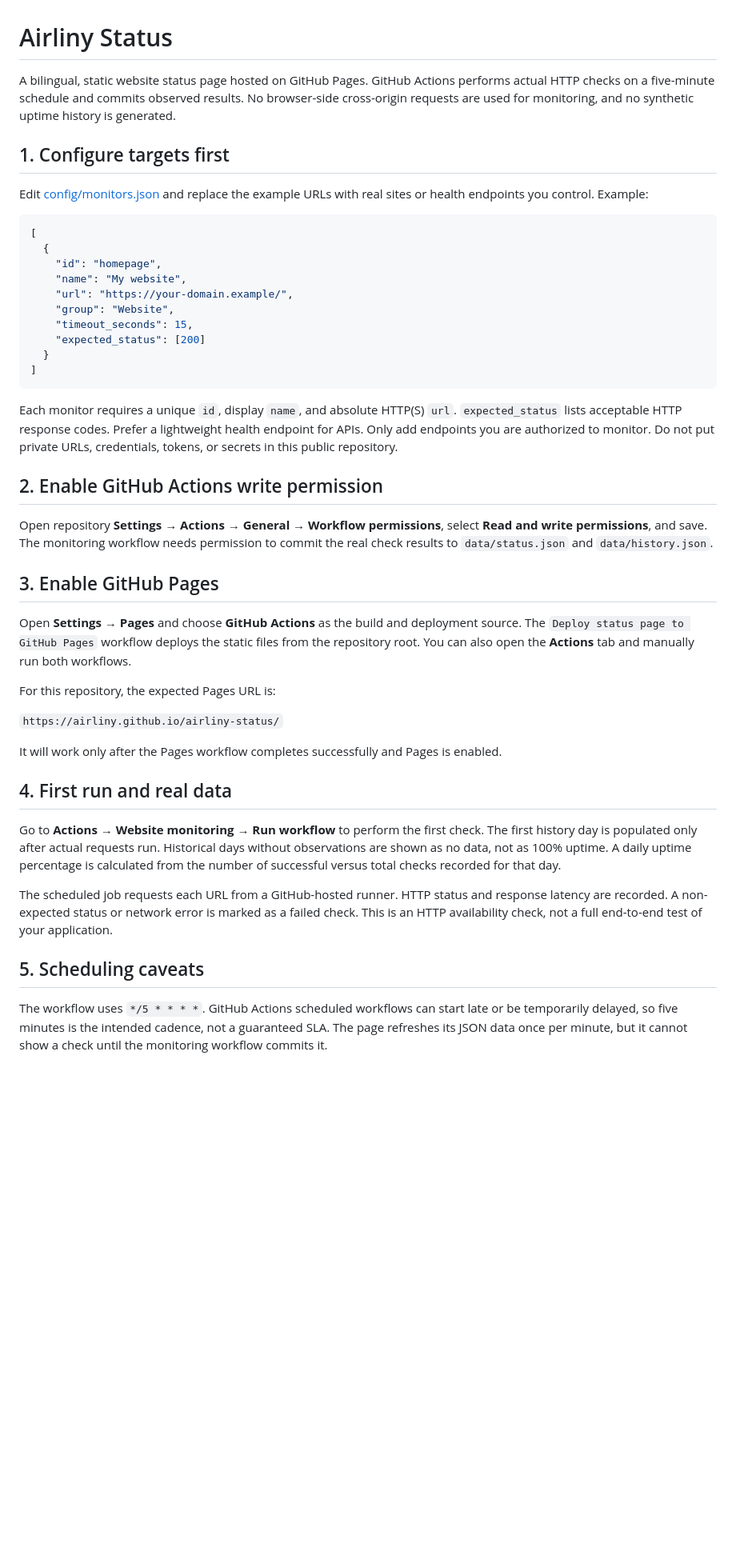
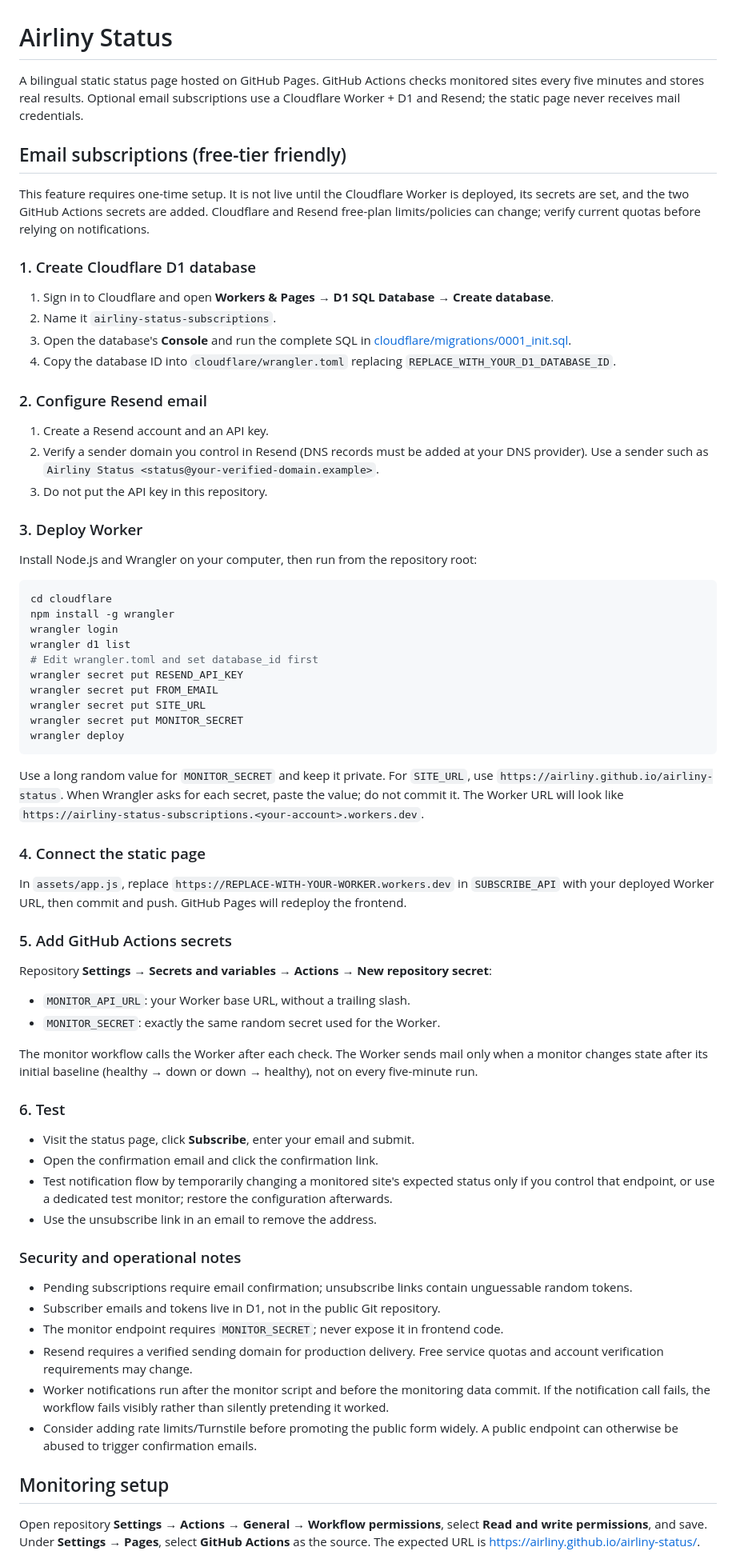
Before and after one commit to Airliny/airliny-status, a Markdown page: README.md, the part around one of its changes. Shown at 80% size. GitHub-like rendering; blank space fills up the shorter version.

Commit message:
Document free-tier email subscription deployment

````diff
--- a/README.md
+++ b/README.md
@@ -1,47 +1,73 @@
 # Airliny Status
 
-A bilingual, static website status page hosted on GitHub Pages. GitHub Actions performs actual HTTP checks on a five-minute schedule and commits observed results. No browser-side cross-origin requests are used for monitoring, and no synthetic uptime history is generated.
+A bilingual static status page hosted on GitHub Pages. GitHub Actions checks monitored sites every five minutes and stores real results. Optional email subscriptions use a Cloudflare Worker + D1 and Resend; the static page never receives mail credentials.
 
-## 1. Configure targets first
+## Email subscriptions (free-tier friendly)
 
-Edit [config/monitors.json](config/monitors.json) and replace the example URLs with real sites or health endpoints you control. Example:
+This feature requires one-time setup. It is not live until the Cloudflare Worker is deployed, its secrets are set, and the two GitHub Actions secrets are added. Cloudflare and Resend free-plan limits/policies can change; verify current quotas before relying on notifications.
 
-```json
-[
-  {
-    "id": "homepage",
-    "name": "My website",
-    "url": "https://your-domain.example/",
-    "group": "Website",
-    "timeout_seconds": 15,
-    "expected_status": [200]
-  }
-]
+### 1. Create Cloudflare D1 database
+
+1. Sign in to Cloudflare and open **Workers & Pages → D1 SQL Database → Create database**.
+2. Name it `airliny-status-subscriptions`.
+3. Open the database's **Console** and run the complete SQL in [cloudflare/migrations/0001_init.sql](cloudflare/migrations/0001_init.sql).
+4. Copy the database ID into `cloudflare/wrangler.toml` replacing `REPLACE_WITH_YOUR_D1_DATABASE_ID`.
+
+### 2. Configure Resend email
+
+1. Create a Resend account and an API key.
+2. Verify a sender domain you control in Resend (DNS records must be added at your DNS provider). Use a sender such as `Airliny Status <status@your-verified-domain.example>`.
+3. Do not put the API key in this repository.
+
+### 3. Deploy Worker
+
+Install Node.js and Wrangler on your computer, then run from the repository root:
+
+```bash
+cd cloudflare
+npm install -g wrangler
+wrangler login
+wrangler d1 list
+# Edit wrangler.toml and set database_id first
+wrangler secret put RESEND_API_KEY
+wrangler secret put FROM_EMAIL
+wrangler secret put SITE_URL
+wrangler secret put MONITOR_SECRET
+wrangler deploy
 ```
 
-Each monitor requires a unique `id`, display `name`, and absolute HTTP(S) `url`. `expected_status` lists acceptable HTTP response codes. Prefer a lightweight health endpoint for APIs. Only add endpoints you are authorized to monitor. Do not put private URLs, credentials, tokens, or secrets in this public repository.
+Use a long random value for `MONITOR_SECRET` and keep it private. For `SITE_URL`, use `https://airliny.github.io/airliny-status`. When Wrangler asks for each secret, paste the value; do not commit it. The Worker URL will look like `https://airliny-status-subscriptions.<your-account>.workers.dev`.
 
-## 2. Enable GitHub Actions write permission
+### 4. Connect the static page
 
-Open repository **Settings → Actions → General → Workflow permissions**, select **Read and write permissions**, and save. The monitoring workflow needs permission to commit the real check results to `data/status.json` and `data/history.json`.
+In `assets/app.js`, replace `https://REPLACE-WITH-YOUR-WORKER.workers.dev` in `SUBSCRIBE_API` with your deployed Worker URL, then commit and push. GitHub Pages will redeploy the frontend.
 
-## 3. Enable GitHub Pages
+### 5. Add GitHub Actions secrets
 
-Open **Settings → Pages** and choose **GitHub Actions** as the build and deployment source. The `Deploy status page to GitHub Pages` workflow deploys the static files from the repository root. You can also open the **Actions** tab and manually run both workflows.
+Repository **Settings → Secrets and variables → Actions → New repository secret**:
 
-For this repository, the expected Pages URL is:
+- `MONITOR_API_URL`: your Worker base URL, without a trailing slash.
+- `MONITOR_SECRET`: exactly the same random secret used for the Worker.
 
-`https://airliny.github.io/airliny-status/`
+The monitor workflow calls the Worker after each check. The Worker sends mail only when a monitor changes state after its initial baseline (healthy → down or down → healthy), not on every five-minute run.
 
-It will work only after the Pages workflow completes successfully and Pages is enabled.
+### 6. Test
 
-## 4. First run and real data
+- Visit the status page, click **Subscribe**, enter your email and submit.
+- Open the confirmation email and click the confirmation link.
+- Test notification flow by temporarily changing a monitored site's expected status only if you control that endpoint, or use a dedicated test monitor; restore the configuration afterwards.
+- Use the unsubscribe link in an email to remove the address.
 
-Go to **Actions → Website monitoring → Run workflow** to perform the first check. The first history day is populated only after actual requests run. Historical days without observations are shown as no data, not as 100% uptime. A daily uptime percentage is calculated from the number of successful versus total checks recorded for that day.
+### Security and operational notes
 
-The scheduled job requests each URL from a GitHub-hosted runner. HTTP status and response latency are recorded. A non-expected status or network error is marked as a failed check. This is an HTTP availability check, not a full end-to-end test of your application.
+- Pending subscriptions require email confirmation; unsubscribe links contain unguessable random tokens.
+- Subscriber emails and tokens live in D1, not in the public Git repository.
+- The monitor endpoint requires `MONITOR_SECRET`; never expose it in frontend code.
+- Resend requires a verified sending domain for production delivery. Free service quotas and account verification requirements may change.
+- Worker notifications run after the monitor script and before the monitoring data commit. If the notification call fails, the workflow fails visibly rather than silently pretending it worked.
+- Consider adding rate limits/Turnstile before promoting the public form widely. A public endpoint can otherwise be abused to trigger confirmation emails.
 
-## 5. Scheduling caveats
+## Monitoring setup
 
-The workflow uses `*/5 * * * *`. GitHub Actions scheduled workflows can start late or be temporarily delayed, so five minutes is the intended cadence, not a guaranteed SLA. The page refreshes its JSON data once per minute, but it cannot show a check until the monitoring workflow commits it.
+Open repository **Settings → Actions → General → Workflow permissions**, select **Read and write permissions**, and save. Under **Settings → Pages**, select **GitHub Actions** as the source. The expected URL is https://airliny.github.io/airliny-status/.
 
````
Also changed, not shown: other parts of README.md (+9 -11 lines).
